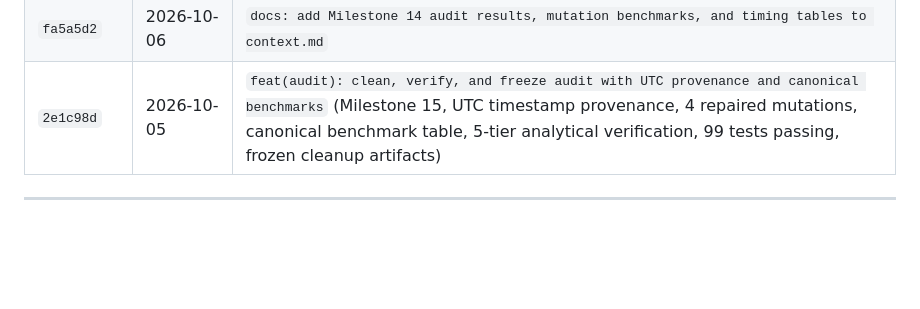
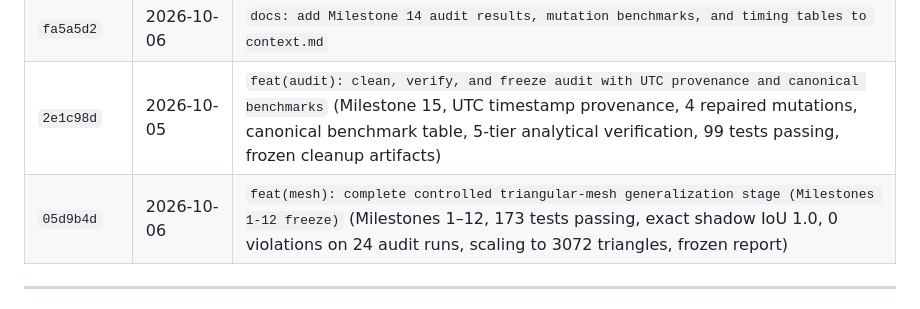
Before and after one commit to ayushsingh08-ds/solaraeus-, a Markdown page: context.md, the part around the change. Drawn GitHub-style; blank space fills up the shorter version.

Commit message:
docs: record commit 05d9b4d in version control history

```diff
--- a/context.md
+++ b/context.md
@@ -829,6 +829,7 @@ The CPU-based, single-timestep, SOLWEIG-compatible certified incremental prototy
 | `c5bf5af` | 2026-10-06 | `feat(audit): independent certificate audit, mutation testing, and claim defensibility` (Milestone 14, decoupled certificate audit, 4 mutation sensitivity checks, dependency coverage matrix, timing overhead audit, zero-drift reversion, claim rectification, 8 plots) |
 | `fa5a5d2` | 2026-10-06 | `docs: add Milestone 14 audit results, mutation benchmarks, and timing tables to context.md` |
 | `2e1c98d` | 2026-10-05 | `feat(audit): clean, verify, and freeze audit with UTC provenance and canonical benchmarks` (Milestone 15, UTC timestamp provenance, 4 repaired mutations, canonical benchmark table, 5-tier analytical verification, 99 tests passing, frozen cleanup artifacts) |
+| `05d9b4d` | 2026-10-06 | `feat(mesh): complete controlled triangular-mesh generalization stage (Milestones 1-12 freeze)` (Milestones 1–12, 173 tests passing, exact shadow IoU 1.0, 0 violations on 24 audit runs, scaling to 3072 triangles, frozen report) |
 
 ---
 
```
